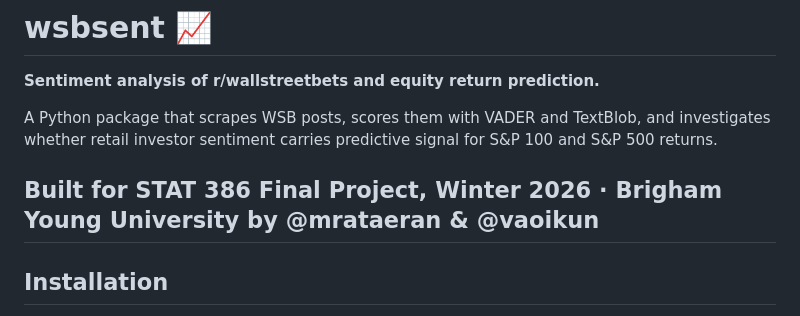
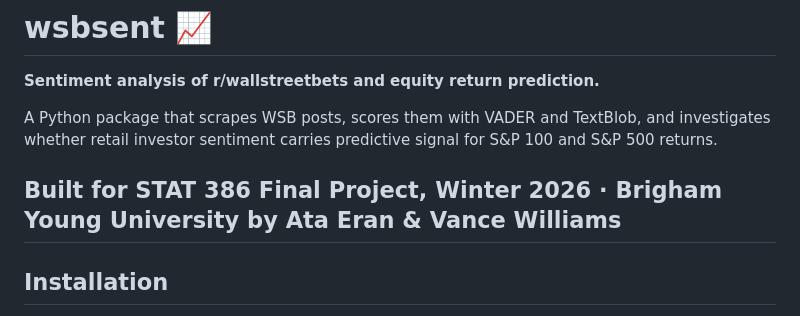
Before and after one commit to mrataeran/wsbsent, a Markdown page: README.md, the part around the change. Drawn GitHub-style.

```diff
--- a/README.md
+++ b/README.md
@@ -7,7 +7,7 @@ and investigates whether retail investor sentiment carries predictive signal
 for S&P 100 and S&P 500 returns.
 
 Built for STAT 386 Final Project, Winter 2026 · Brigham Young University
-by @mrataeran & @vaoikun
+by Ata Eran & Vance Williams
 ---
 
 ## Installation
```
